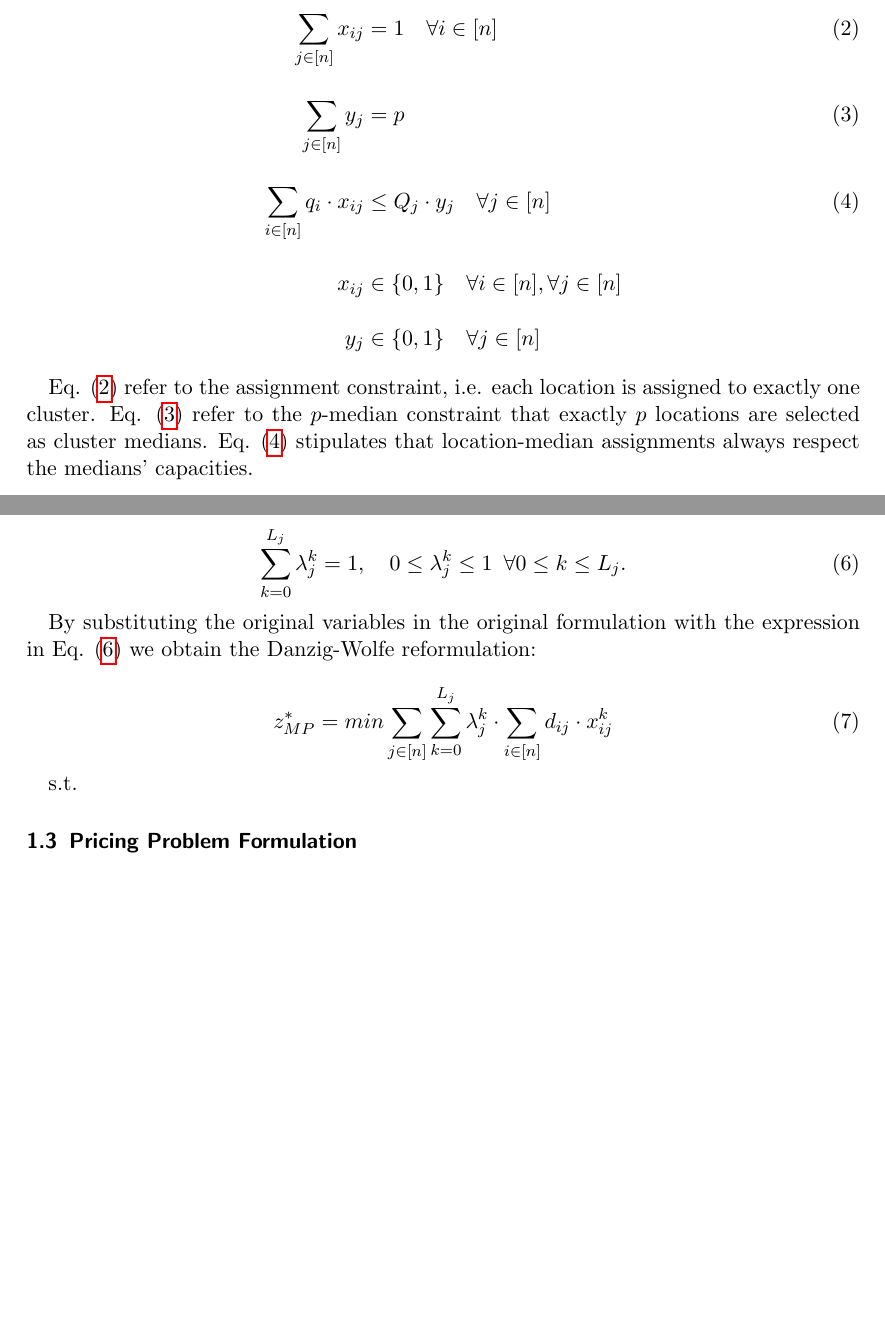
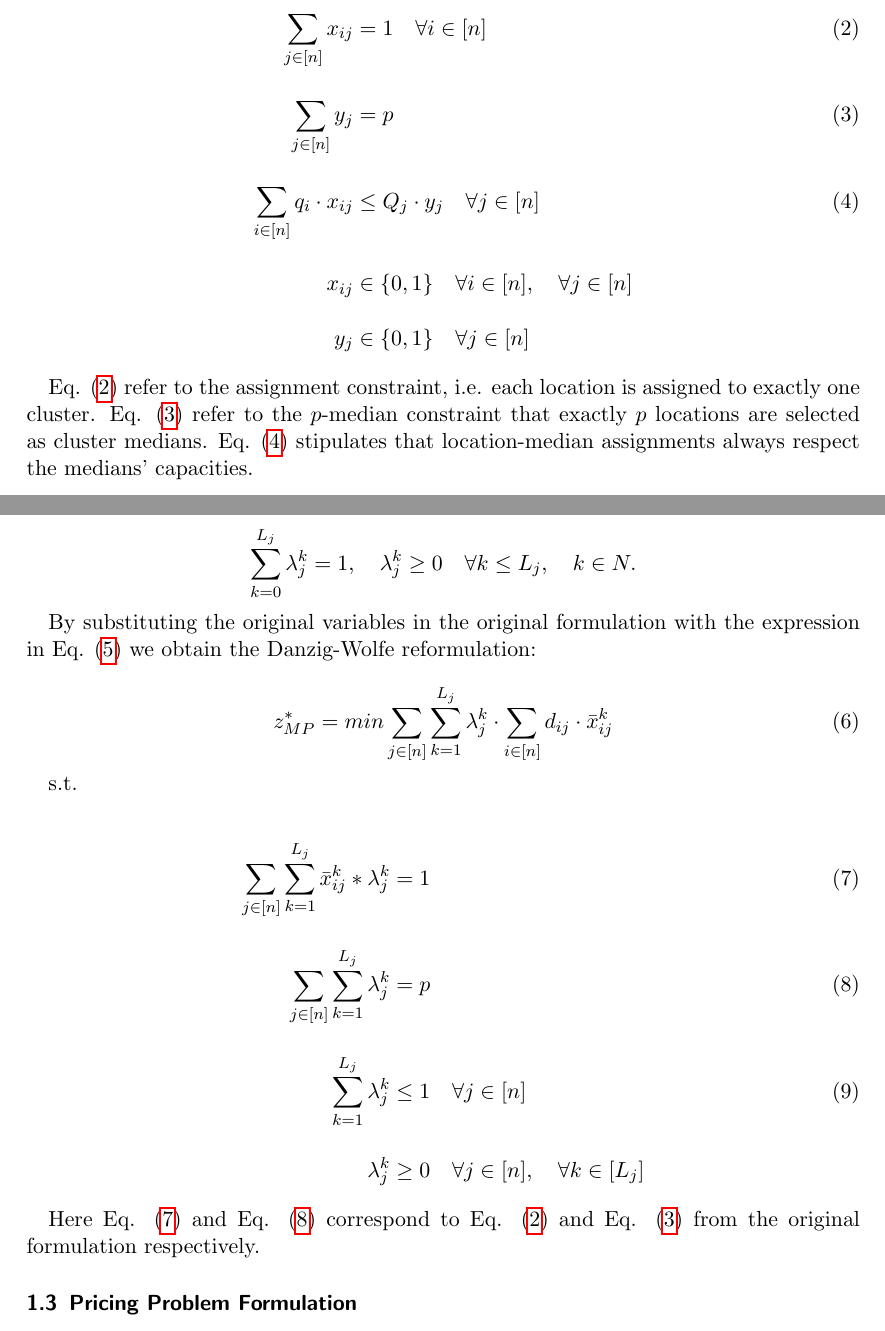
Before and after one commit to Hunger-Prevails/CPMP, a LaTeX document (median.tex): two parts of pages 2 and 3 of 3, joined at a grey line, cut so that both start at the same text, the shorter picture padded with empty space. Compiled offline with pdfLaTeX.

Commit message:
danzig-wolfe formulation

```diff
--- a/median.tex
+++ b/median.tex
@@ -61,7 +61,7 @@ s.t.
 	\label{eq2}	\sum_{j \in [n]} x_{ij} &= 1 \quad \forall i \in [n] \\[1em]
 	\label{eq3} \sum_{j \in [n]} y_{j} &= p \\[1em]
 	\label{eq4} \sum_{i \in [n]} q_{i} \cdot x_{ij} &\leq Q_{j} \cdot y_{j} \quad \forall j \in [n] \\[1em]
-	x_{ij} &\in \{0, 1\} \quad \forall i \in [n], \forall j \in [n] \nonumber \\[1em]
+	x_{ij} &\in \{0, 1\} \quad \forall i \in [n], \quad \forall j \in [n] \nonumber \\[1em]
 	y_{j} &\in \{0, 1\} \quad \forall j \in [n] \nonumber
 \end{align}
 
@@ -100,19 +101,26 @@ the set of extreme points of $ conv(X_{j}) $ and introduce real multipliers $ \l
 where
 
 \begin{equation}
-	\label{eq5}
-	\sum_{k = 0}^{L_{j}} \lambda_{j}^{k} = 1, \quad 0 \leq \lambda_{j}^{k} \leq 1 \hspace{0.5em} \forall 0 \leq k \leq L_{j}.
+	\sum_{k = 0}^{L_{j}} \lambda_{j}^{k} = 1, \quad \lambda_{j}^{k} \geq 0 \quad \forall k \leq L_{j}, \quad k \in N. \nonumber
 \end{equation}
 
 By substituting the original variables in the original formulation with the expression in Eq. \eqref{eq5} we obtain the Danzig-Wolfe reformulation:
 
 \begin{equation}
 	\label{eq6}
-	z_{MP}^{*} = min \sum_{j \in [n]} \sum_{k = 0}^{L_{j}} \lambda_{j}^{k} \cdot \sum_{i \in [n]} d_{ij} \cdot x_{ij}^{k}
+	z_{MP}^{*} = min \sum_{j \in [n]} \sum_{k = 1}^{L_{j}} \lambda_{j}^{k} \cdot \sum_{i \in [n]} d_{ij} \cdot \bar{x}_{ij}^{k}
 \end{equation}
 
 s.t.
 
+\begin{align}
+	\label{eq7} \sum_{j \in [n]} \sum_{k = 1}^{L_{j}} \bar{x}_{ij}^{k} * \lambda_{j}^{k} &= 1 \\[1em]
+	\label{eq8} \sum_{j \in [n]} \sum_{k = 1}^{L_{j}} \lambda_{j}^{k} &= p \\[1em]
+	\label{eq9} \sum_{k = 1}^{L_{j}} \lambda_{j}^{k} &\leq 1 \quad \forall j \in [n] \\[1em]
+	\quad \lambda_{j}^{k} &\geq 0 \quad \forall j \in [n], \quad \forall k \in [L_{j}] \nonumber
+\end{align}
+
+Here Eq. \eqref{eq7} and Eq. \eqref{eq8} correspond to Eq. \eqref{eq2} and Eq. \eqref{eq3} from the original formulation respectively.
 
 \subsection{Pricing Problem Formulation}
 
```
Also changed, not shown: median.tex (1 more changed lines).
